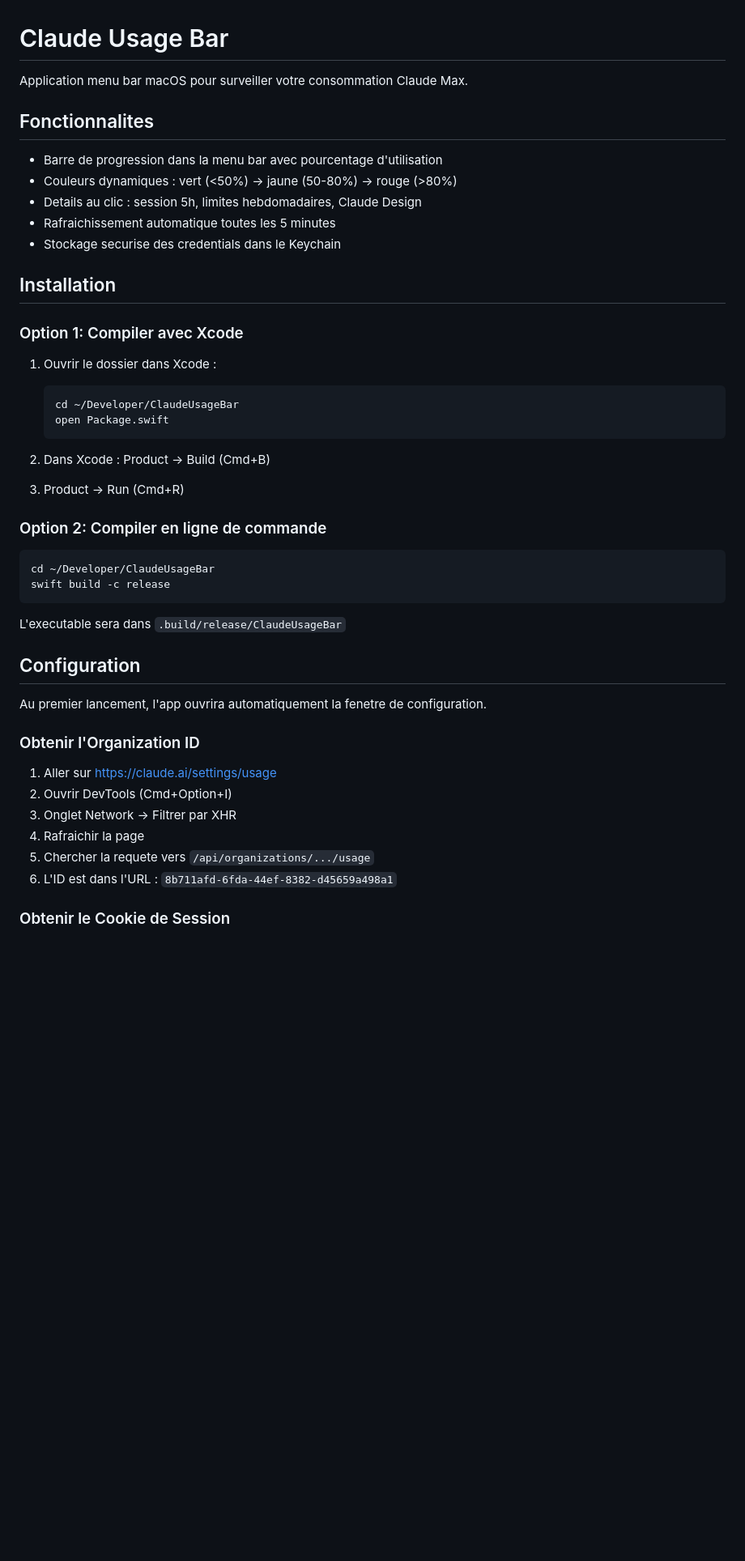
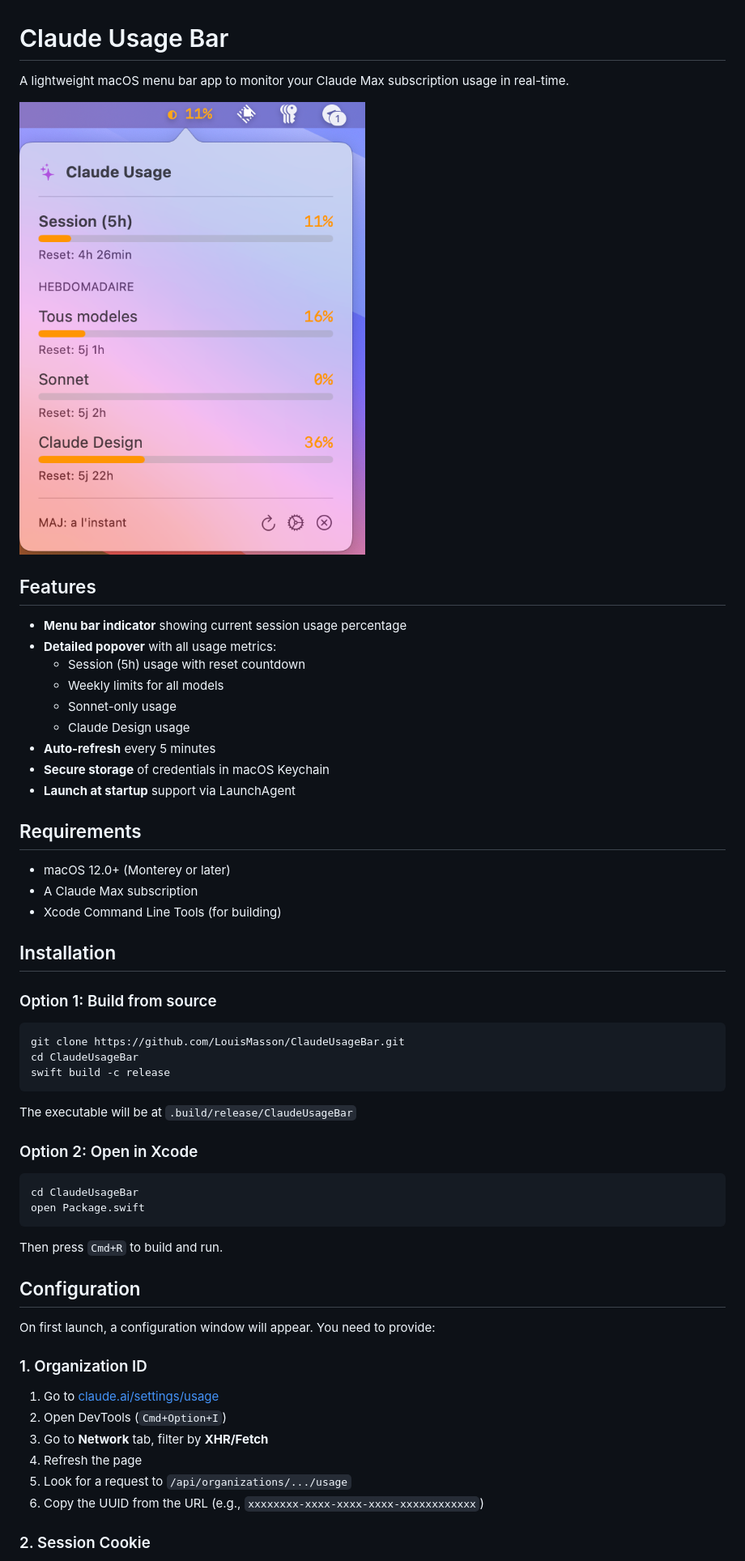
Before and after one commit to LouisMasson/ClaudeUsageBar, a Markdown page: README.md, the part around one of its changes. Shown at 81% size. Drawn GitHub-style; pictures changed too: assets/screenshot.png (added); blank space fills up the shorter version.

````diff
--- a/README.md
+++ b/README.md
@@ -1,50 +1,60 @@
 # Claude Usage Bar
 
-Application menu bar macOS pour surveiller votre consommation Claude Max.
+A lightweight macOS menu bar app to monitor your Claude Max subscription usage in real-time.
 
-## Fonctionnalites
+![Claude Usage Bar Screenshot](assets/screenshot.png)
 
-- Barre de progression dans la menu bar avec pourcentage d'utilisation
-- Couleurs dynamiques : vert (<50%) → jaune (50-80%) → rouge (>80%)
-- Details au clic : session 5h, limites hebdomadaires, Claude Design
-- Rafraichissement automatique toutes les 5 minutes
-- Stockage securise des credentials dans le Keychain
+## Features
+
+- **Menu bar indicator** showing current session usage percentage
+- **Detailed popover** with all usage metrics:
+  - Session (5h) usage with reset countdown
+  - Weekly limits for all models
+  - Sonnet-only usage
+  - Claude Design usage
+- **Auto-refresh** every 5 minutes
+- **Secure storage** of credentials in macOS Keychain
+- **Launch at startup** support via LaunchAgent
+
+## Requirements
+
+- macOS 12.0+ (Monterey or later)
+- A Claude Max subscription
+- Xcode Command Line Tools (for building)
 
 ## Installation
 
-### Option 1: Compiler avec Xcode
-
-1. Ouvrir le dossier dans Xcode :
-   ```bash
-   cd ~/Developer/ClaudeUsageBar
-   open Package.swift
-   ```
-
-2. Dans Xcode : Product → Build (Cmd+B)
-
-3. Product → Run (Cmd+R)
-
-### Option 2: Compiler en ligne de commande
+### Option 1: Build from source
 
 ```bash
-cd ~/Developer/ClaudeUsageBar
+git clone https://github.com/LouisMasson/ClaudeUsageBar.git
+cd ClaudeUsageBar
 swift build -c release
 ```
 
-L'executable sera dans `.build/release/ClaudeUsageBar`
+The executable will be at `.build/release/ClaudeUsageBar`
+
+### Option 2: Open in Xcode
+
+```bash
+cd ClaudeUsageBar
+open Package.swift
+```
+
+Then press `Cmd+R` to build and run.
 
 ## Configuration
 
-Au premier lancement, l'app ouvrira automatiquement la fenetre de configuration.
+On first launch, a configuration window will appear. You need to provide:
 
-### Obtenir l'Organization ID
+### 1. Organization ID
 
-1. Aller sur https://claude.ai/settings/usage
-2. Ouvrir DevTools (Cmd+Option+I)
-3. Onglet Network → Filtrer par XHR
-4. Rafraichir la page
-5. Chercher la requete vers `/api/organizations/.../usage`
-6. L'ID est dans l'URL : `8b711afd-6fda-44ef-8382-d45659a498a1`
+1. Go to [claude.ai/settings/usage](https://claude.ai/settings/usage)
+2. Open DevTools (`Cmd+Option+I`)
+3. Go to **Network** tab, filter by **XHR/Fetch**
+4. Refresh the page
+5. Look for a request to `/api/organizations/.../usage`
+6. Copy the UUID from the URL (e.g., `xxxxxxxx-xxxx-xxxx-xxxx-xxxxxxxxxxxx`)
 
-### Obtenir le Cookie de Session
+### 2. Session Cookie
 
````
Also changed, not shown: other parts of README.md (+41 -24 lines).
